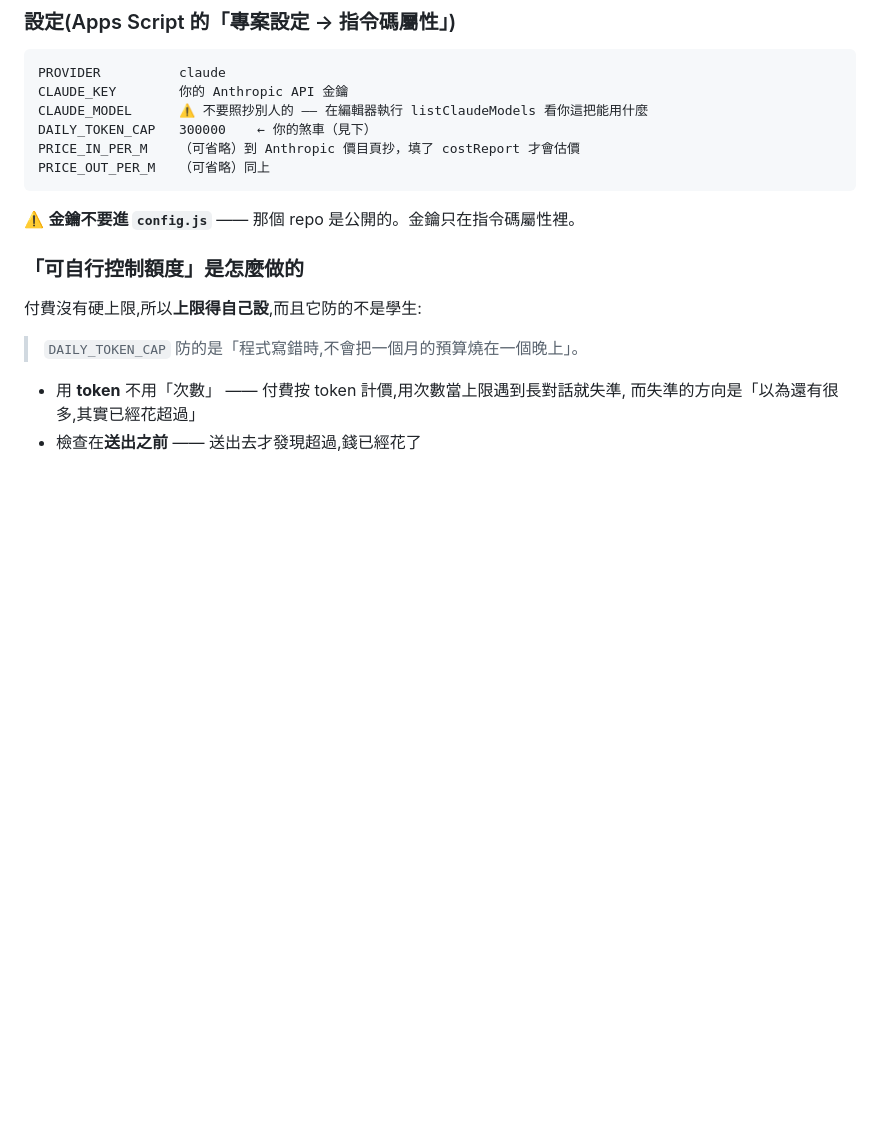
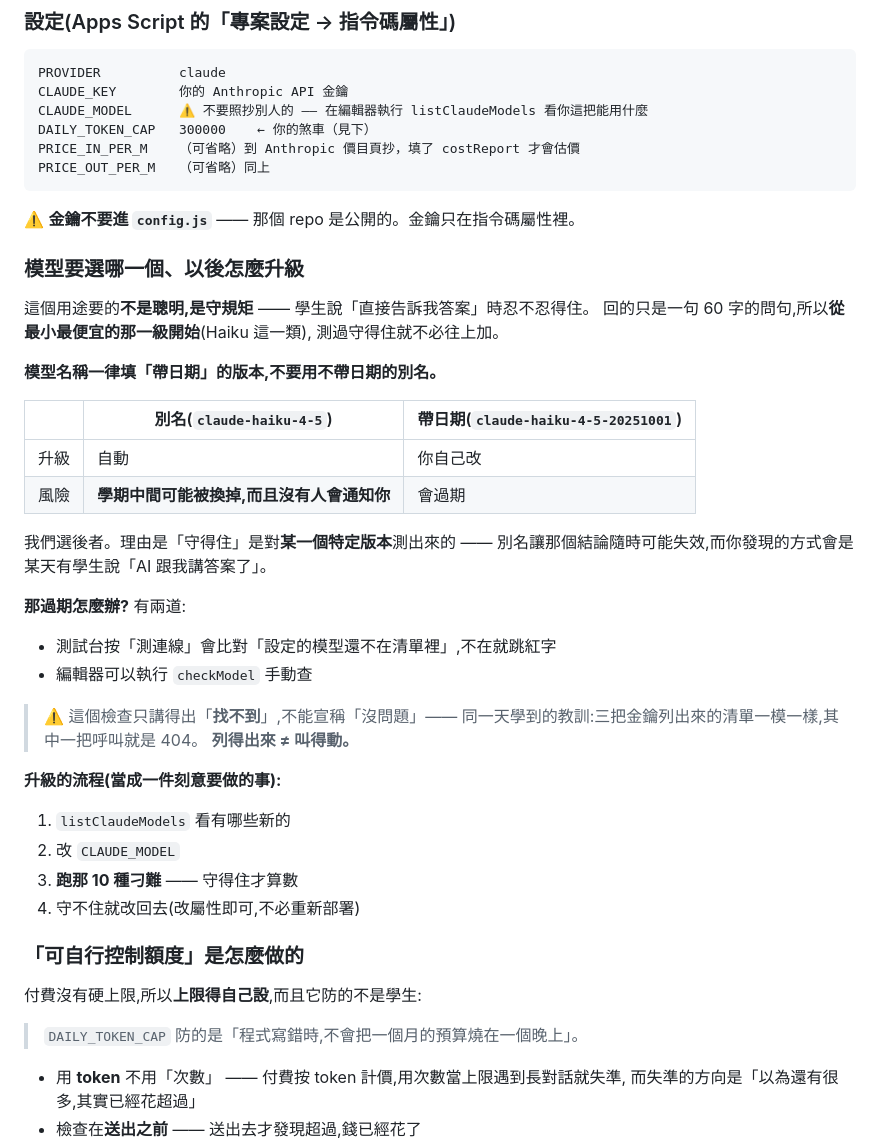
Before and after one commit to su-yung-sheng/course_115, a Markdown page: README.md, the part around the change. Drawn GitHub-style; blank space fills up the shorter version.

Commit message:
README：模型選帶日期的版本，以及升級要走的四步

````diff
--- a/README.md
+++ b/README.md
@@ -47,6 +47,38 @@ PRICE_OUT_PER_M   （可省略）同上
 ```
 
 ⚠️ **金鑰不要進 `config.js`** —— 那個 repo 是公開的。金鑰只在指令碼屬性裡。
+
+### 模型要選哪一個、以後怎麼升級
+
+這個用途要的**不是聰明,是守規矩** —— 學生說「直接告訴我答案」時忍不忍得住。
+回的只是一句 60 字的問句,所以**從最小最便宜的那一級開始**(Haiku 這一類),
+測過守得住就不必往上加。
+
+**模型名稱一律填「帶日期」的版本,不要用不帶日期的別名。**
+
+| | 別名(`claude-haiku-4-5`) | 帶日期(`claude-haiku-4-5-20251001`) |
+|---|---|---|
+| 升級 | 自動 | 你自己改 |
+| 風險 | **學期中間可能被換掉,而且沒有人會通知你** | 會過期 |
+
+我們選後者。理由是「守得住」是對**某一個特定版本**測出來的 ——
+別名讓那個結論隨時可能失效,而你發現的方式會是某天有學生說「AI 跟我講答案了」。
+
+**那過期怎麼辦?** 有兩道:
+
+- 測試台按「測連線」會比對「設定的模型還不在清單裡」,不在就跳紅字
+- 編輯器可以執行 `checkModel` 手動查
+
+> ⚠️ 這個檢查只講得出「**找不到**」,不能宣稱「沒問題」——
+> 同一天學到的教訓:三把金鑰列出來的清單一模一樣,其中一把呼叫就是 404。
+> **列得出來 ≠ 叫得動。**
+
+**升級的流程(當成一件刻意要做的事):**
+
+1. `listClaudeModels` 看有哪些新的
+2. 改 `CLAUDE_MODEL`
+3. **跑那 10 種刁難** —— 守得住才算數
+4. 守不住就改回去(改屬性即可,不必重新部署)
 
 ### 「可自行控制額度」是怎麼做的
 
````
